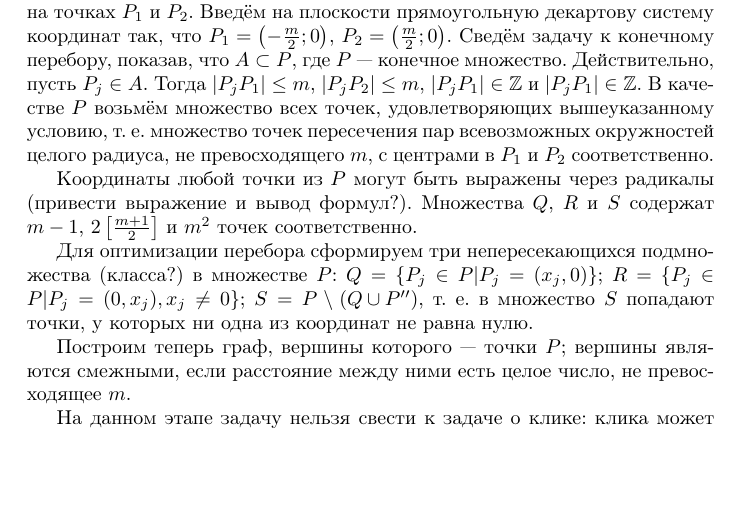
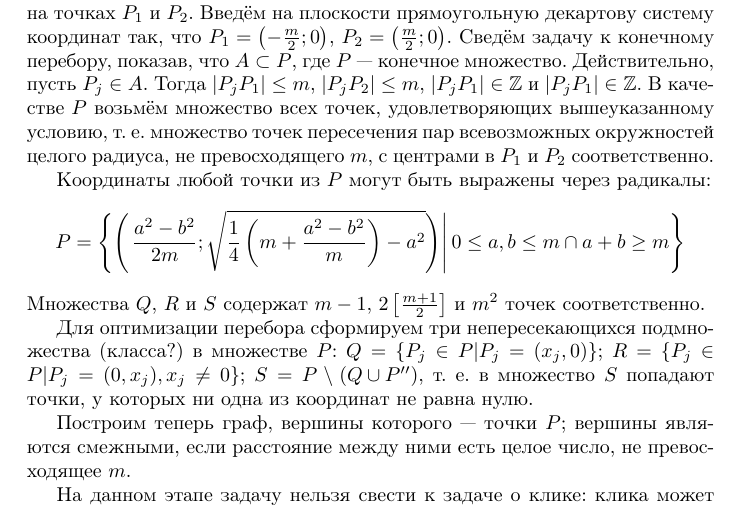
Before and after one commit to nickkolok/sct-algo, a LaTeX document (statya.tex): part of page 1 of 2, cut so that both start at the same text, the shorter picture padded with empty space. Compiled offline with pdfLaTeX.

Commit message:
Множество точек-кандидатов выписано в явном виде

```diff
--- a/statya.tex
+++ b/statya.tex
@@ -52,7 +52,12 @@ $$
 Тогда $|P_{j} P_1| \leq m$, $|P_{j} P_2| \leq m$, $|P_{j} P_1| \in \mathbb{Z}$ и $|P_{j} P_1| \in \mathbb{Z}$.
 В качестве $P$ возьмём множество всех точек, удовлетворяющих вышеуказанному условию, т. е. множество точек пересечения пар всевозможных окружностей целого радиуса, не превосходящего $m$, с центрами в $P_1$ и $P_2$ соответственно.
 
-Координаты любой точки из $P$ могут быть выражены через радикалы (привести выражение и вывод формул?).
+Координаты любой точки из $P$ могут быть выражены через радикалы:
+$$
+	P = \left\{
+		\left(\left.  \frac{a^2-b^2}{2m} ; \sqrt{ \frac{1}{4} \left(m+\frac{a^2-b^2}{m} \right) - a^2 }  \right)	\right| 0 \leq a, b \leq m \cap a+b \geq m
+	\right\}
+$$
 Множества $Q$, $R$ и $S$ содержат $m-1$, $2\left\lbrack\frac{m+1}{2}\right\rbrack$ и $m^2$ точек соответственно.
 
 
```
